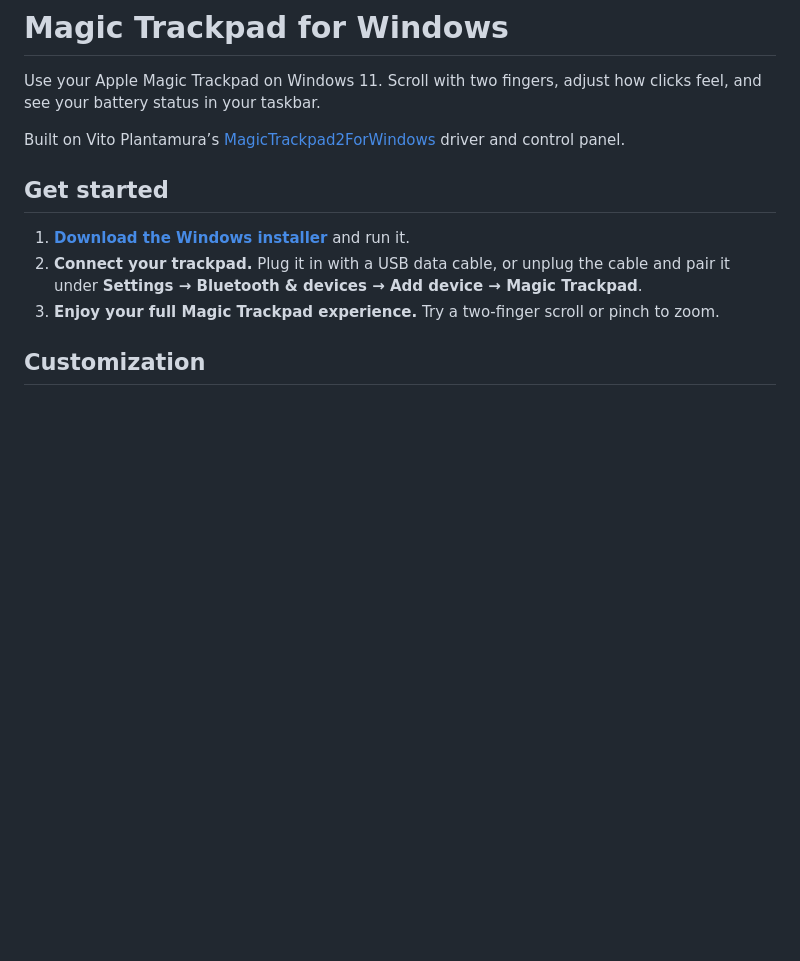
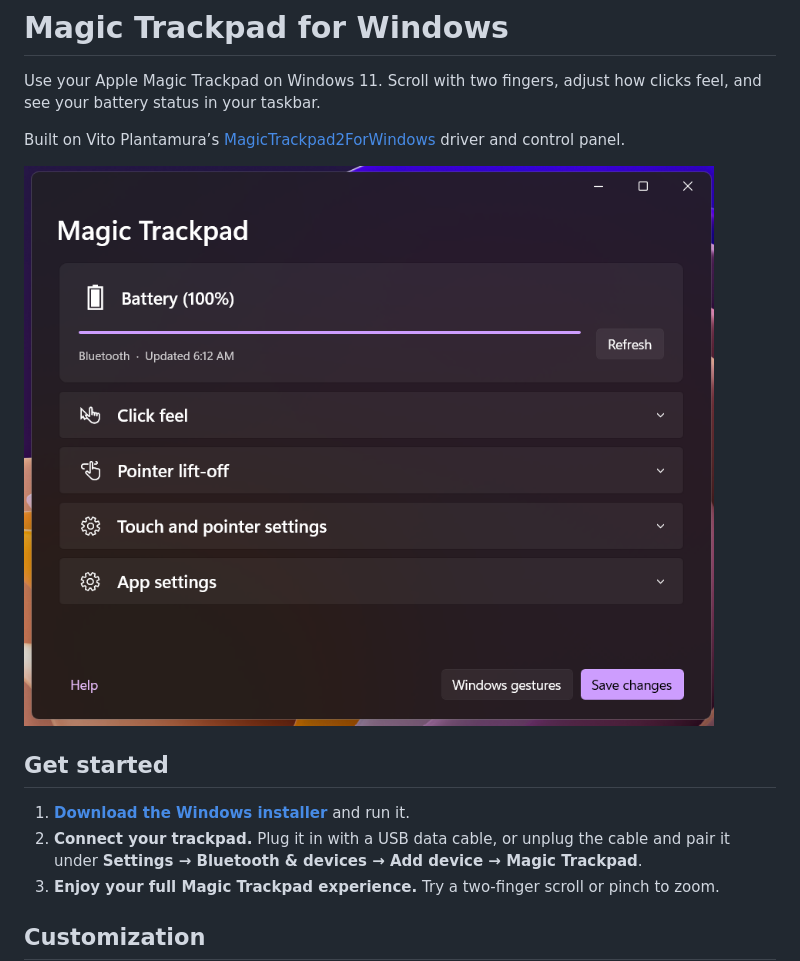
Before and after one commit to vax1ne0/magic-trackpad-setup, a Markdown page: README.md, the part around the change. Drawn GitHub-style; pictures changed too: docs/magic-trackpad-settings.png (added); blank space fills up the shorter version.

Commit message:
Show Magic Trackpad settings in the README

```diff
--- a/README.md
+++ b/README.md
@@ -3,6 +3,8 @@
 Use your Apple Magic Trackpad on Windows 11. Scroll with two fingers, adjust how clicks feel, and see your battery status in your taskbar.
 
 Built on Vito Plantamura’s [MagicTrackpad2ForWindows](https://github.com/vitoplantamura/MagicTrackpad2ForWindows) driver and control panel.
+
+![Magic Trackpad settings on Windows 11 showing 100% battery over Bluetooth, click feel, and pointer settings](docs/magic-trackpad-settings.png)
 
 ## Get started
 
```
